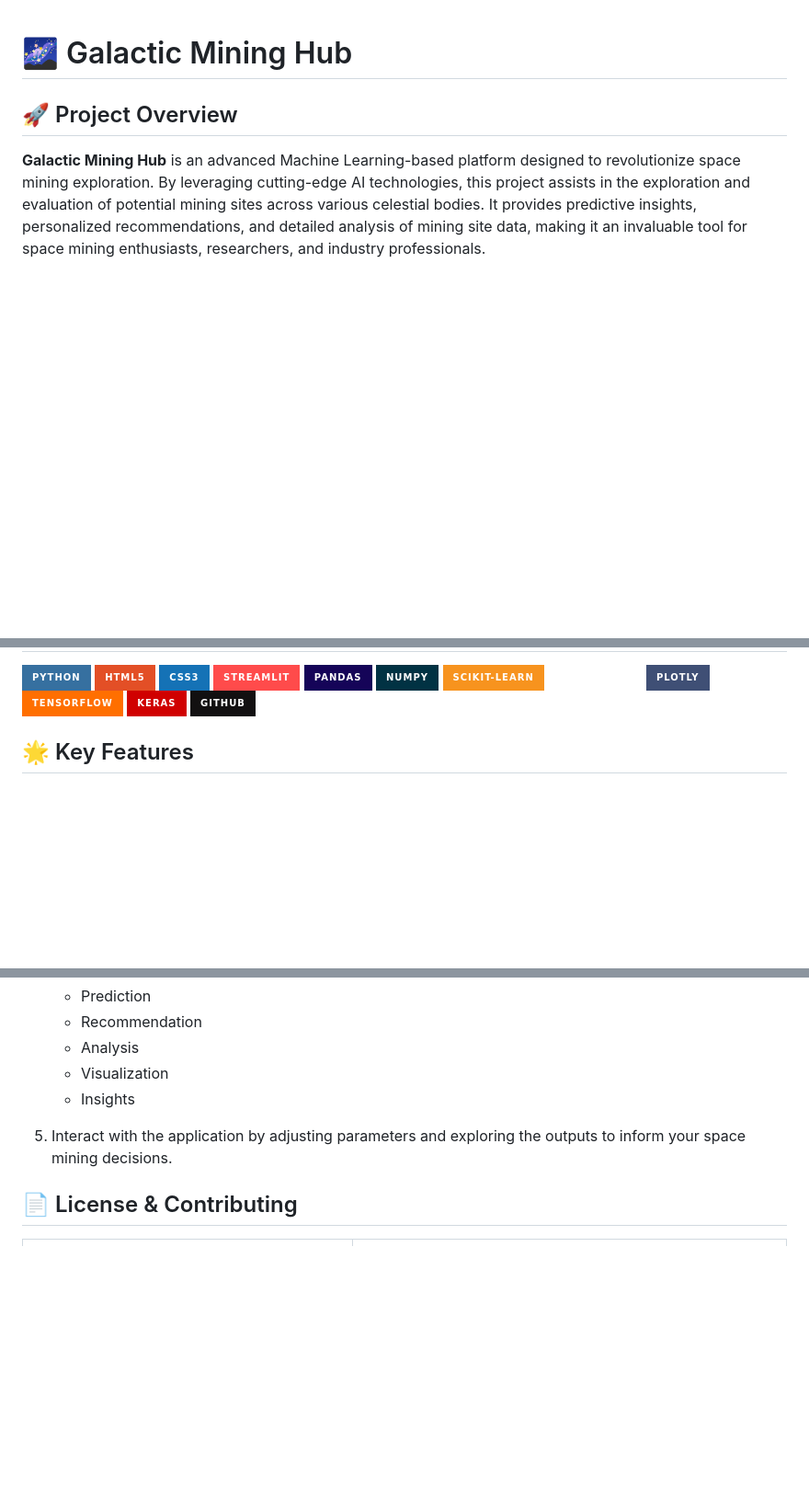
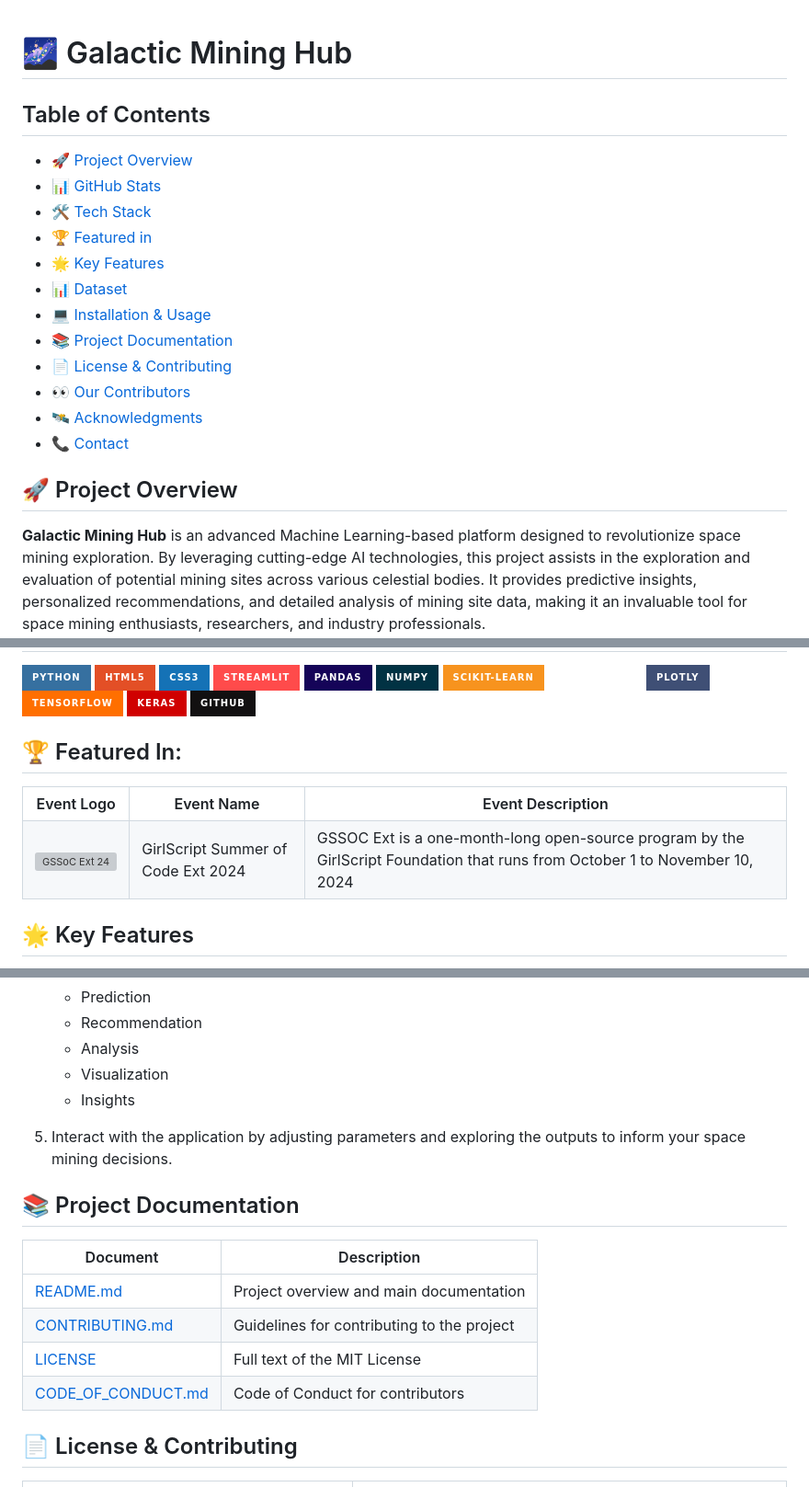
Before and after one commit to Devanik21/ISRO_Mining_Site_FINAL_APP, a Markdown page: README.md, 3 parts joined by grey strips. Shown at 92% size. Drawn GitHub-style; badges without logos; blank space fills up the shorter version; grey boxes are pictures that could not be loaded.

```diff
--- a/README.md
+++ b/README.md
@@ -1,4 +1,19 @@
 # 🌌 Galactic Mining Hub
+
+## Table of Contents
+- [🚀 Project Overview](#-project-overview)
+- [📊 GitHub Stats](#-github-stats)
+- [🛠️ Tech Stack](#%EF%B8%8F-tech-stack)
+- [🏆 Featured in](#-featured-in)
+- [🌟 Key Features](#-key-features)
+- [📊 Dataset](#-dataset)
+- [💻 Installation & Usage](#-installation--usage)
+- [📚 Project Documentation](#-project-documentation)
+- [📄 License & Contributing](#-license--contributing)
+- [👀 Our Contributors](#-our-contributors)
+- [🛰️ Acknowledgments](#-acknowledgments)
+- [📞 Contact](#-contact)
+
 
 ## 🚀 Project Overview
 
@@ -33,6 +48,22 @@
 ![TensorFlow](https://img.shields.io/badge/TensorFlow-%23FF6F00.svg?style=for-the-badge&logo=TensorFlow&logoColor=white)
 ![Keras](https://img.shields.io/badge/Keras-%23D00000.svg?style=for-the-badge&logo=Keras&logoColor=white)
 ![GitHub](https://img.shields.io/badge/github-%23121011.svg?style=for-the-badge&logo=github&logoColor=white)
+
+## 🏆 Featured In:
+
+<table>
+<tr>
+      <th>Event Logo</th>
+      <th>Event Name</th>
+      <th>Event Description</th>
+    </tr>
+    <tr>
+        <td><img src="https://user-images.githubusercontent.com/63473496/213306279-338f7ce9-9a9f-4427-8c2a-3e344874498f.png#gh-dark-mode-only" width="200" height="auto" loading="lazy" alt="GSSoC Ext 24"/></td>
+        <td>GirlScript Summer of Code Ext 2024</td>
+        <td>GSSOC Ext is a one-month-long open-source program by the GirlScript Foundation that runs from October 1 to November 10, 2024</td>
+    </tr>
+   <tr>
+</table>
 
 ## 🌟 Key Features
 
@@ -83,6 +114,15 @@ The project utilizes a synthetic dataset representing various celestial bodies a
 
 5. Interact with the application by adjusting parameters and exploring the outputs to inform your space mining decisions.
 
+## 📚 Project Documentation
+
+| Document                                 | Description                                |
+| ---------------------------------------- | ------------------------------------------ |
+| [README.md](README.md)                   | Project overview and main documentation    |
+| [CONTRIBUTING.md](CONTRIBUTING.md)       | Guidelines for contributing to the project |
+| [LICENSE](LICENSE)                       | Full text of the MIT License               |
+| [CODE_OF_CONDUCT.md](CODE_OF_CONDUCT.md) | Code of Conduct for contributors           |
+
 ## 📄 License & Contributing
 
 |        [![License: MIT](https://img.shields.io/badge/License-MIT-yellow.svg)](LICENSE)         | [![Contributor Covenant](https://img.shields.io/badge/Contributor%20Covenant-2.1-4baaaa.svg)](CODE_OF_CONDUCT.md) |
```
Also changed, not shown: other parts of README.md (+0 -9 lines).
